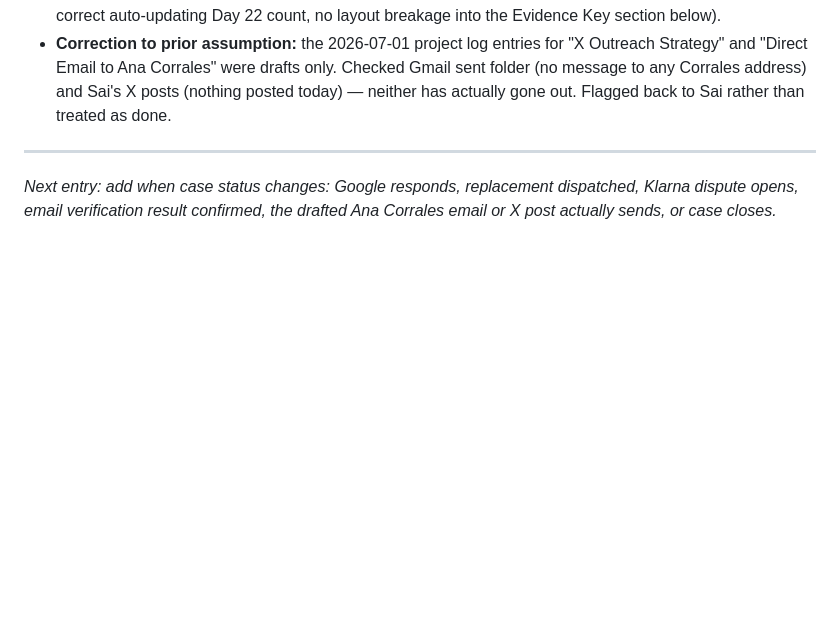
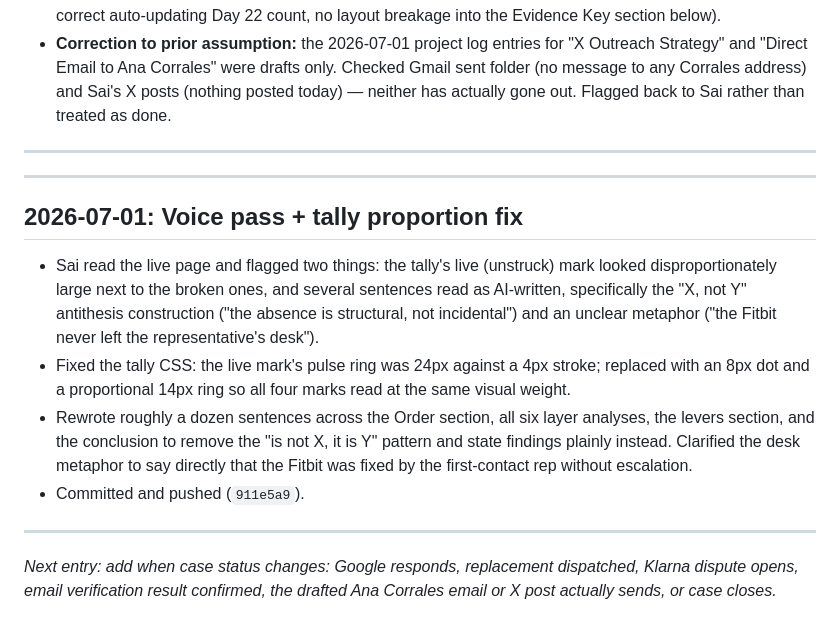
Before and after one commit to k-saicharan/google-order-case-study, a Markdown page: log.md, the part around the change. GitHub-like rendering; blank space fills up the shorter version.

Commit message:
Log the voice pass and tally fix

```diff
--- a/log.md
+++ b/log.md
@@ -89,4 +89,15 @@
 
 ---
 
+---
+
+## 2026-07-01: Voice pass + tally proportion fix
+
+- Sai read the live page and flagged two things: the tally's live (unstruck) mark looked disproportionately large next to the broken ones, and several sentences read as AI-written, specifically the "X, not Y" antithesis construction ("the absence is structural, not incidental") and an unclear metaphor ("the Fitbit never left the representative's desk").
+- Fixed the tally CSS: the live mark's pulse ring was 24px against a 4px stroke; replaced with an 8px dot and a proportional 14px ring so all four marks read at the same visual weight.
+- Rewrote roughly a dozen sentences across the Order section, all six layer analyses, the levers section, and the conclusion to remove the "is not X, it is Y" pattern and state findings plainly instead. Clarified the desk metaphor to say directly that the Fitbit was fixed by the first-contact rep without escalation.
+- Committed and pushed (`911e5a9`).
+
+---
+
 _Next entry: add when case status changes: Google responds, replacement dispatched, Klarna dispute opens, email verification result confirmed, the drafted Ana Corrales email or X post actually sends, or case closes._
```
